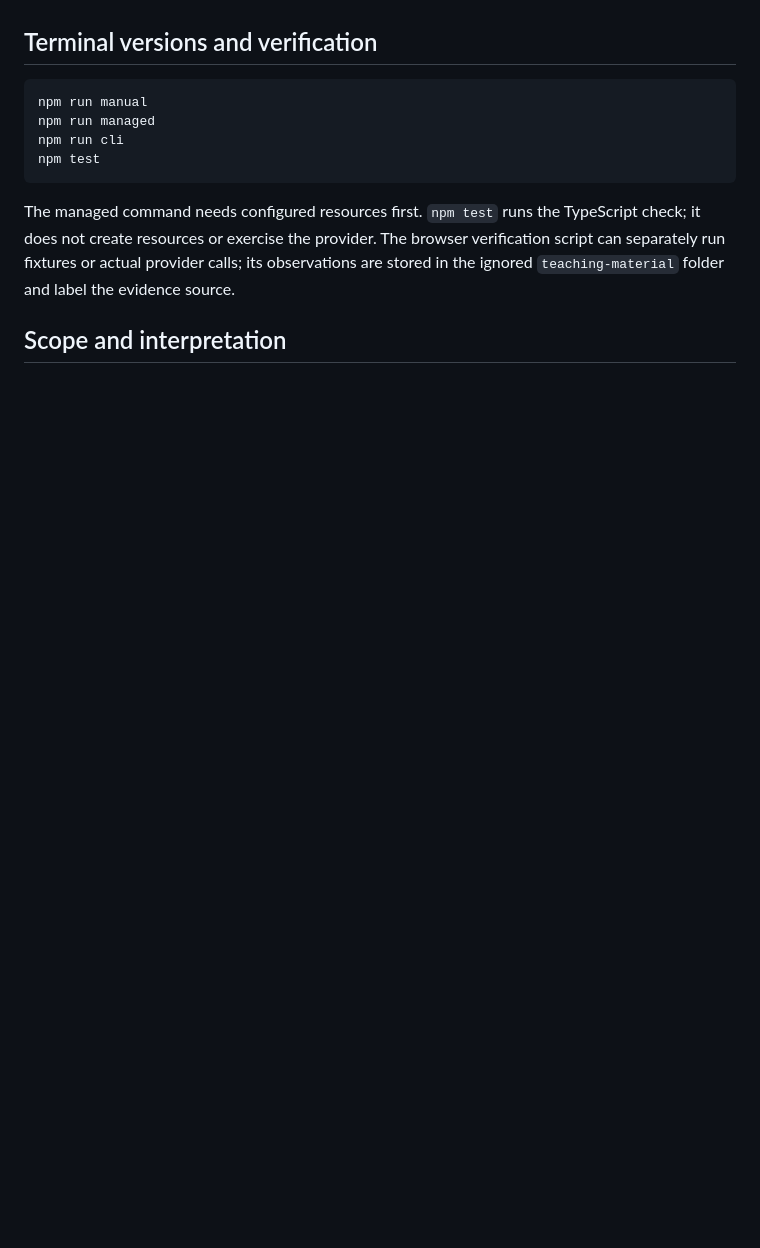
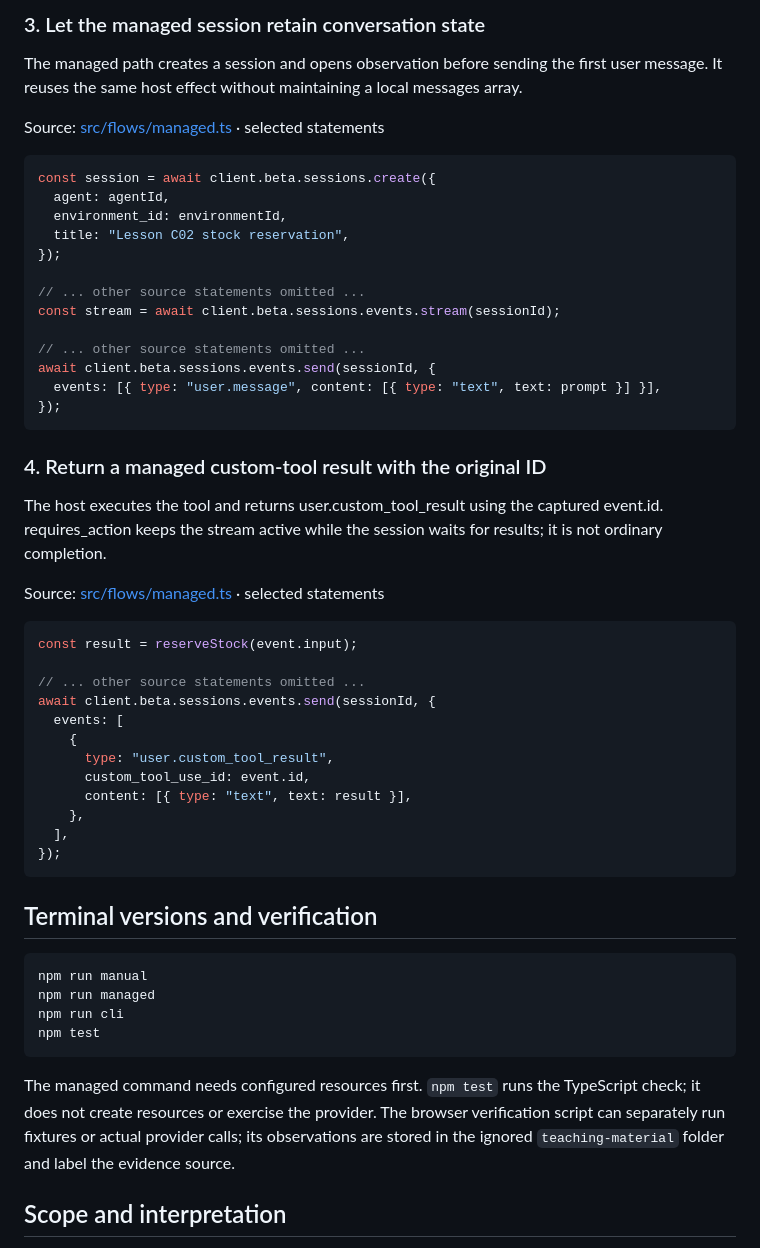
Before and after one commit to luiscoco/Udemy-claude-managed-agents-lesson-c02-app, a Markdown page: README.md, the part around one of its changes. Rendered like a GitHub page; blank space fills up the shorter version.

````diff
--- a/README.md
+++ b/README.md
@@ -97,3 +166,45 @@ The architecture page contains four prerequisite steps and nine runtime steps, w
+### 3. Let the managed session retain conversation state
+
+The managed path creates a session and opens observation before sending the first user message. It reuses the same host effect without maintaining a local messages array.
+
+Source: [src/flows/managed.ts](src/flows/managed.ts#L16) · selected statements
+
+```typescript
+const session = await client.beta.sessions.create({
+  agent: agentId,
+  environment_id: environmentId,
+  title: "Lesson C02 stock reservation",
+});
+
+// ... other source statements omitted ...
+const stream = await client.beta.sessions.events.stream(sessionId);
+
+// ... other source statements omitted ...
+await client.beta.sessions.events.send(sessionId, {
+  events: [{ type: "user.message", content: [{ type: "text", text: prompt }] }],
+});
+```
+
+### 4. Return a managed custom-tool result with the original ID
+
+The host executes the tool and returns user.custom_tool_result using the captured event.id. requires_action keeps the stream active while the session waits for results; it is not ordinary completion.
+
+Source: [src/flows/managed.ts](src/flows/managed.ts#L43) · selected statements
+
+```typescript
+const result = reserveStock(event.input);
+
+// ... other source statements omitted ...
+await client.beta.sessions.events.send(sessionId, {
+  events: [
+    {
+      type: "user.custom_tool_result",
+      custom_tool_use_id: event.id,
+      content: [{ type: "text", text: result }],
+    },
+  ],
+});
+```
 
 ## Terminal versions and verification
 
````
Also changed, not shown: other parts of README.md (+80 -11 lines).
